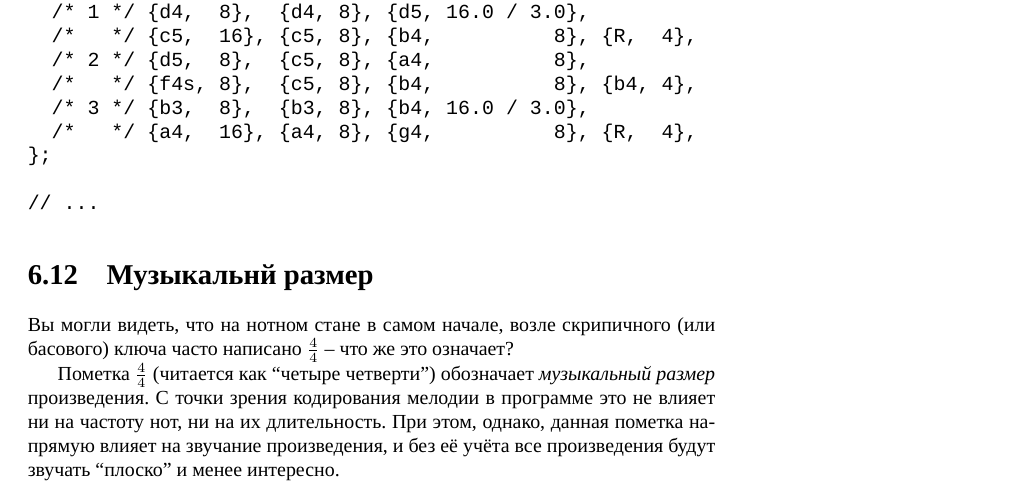
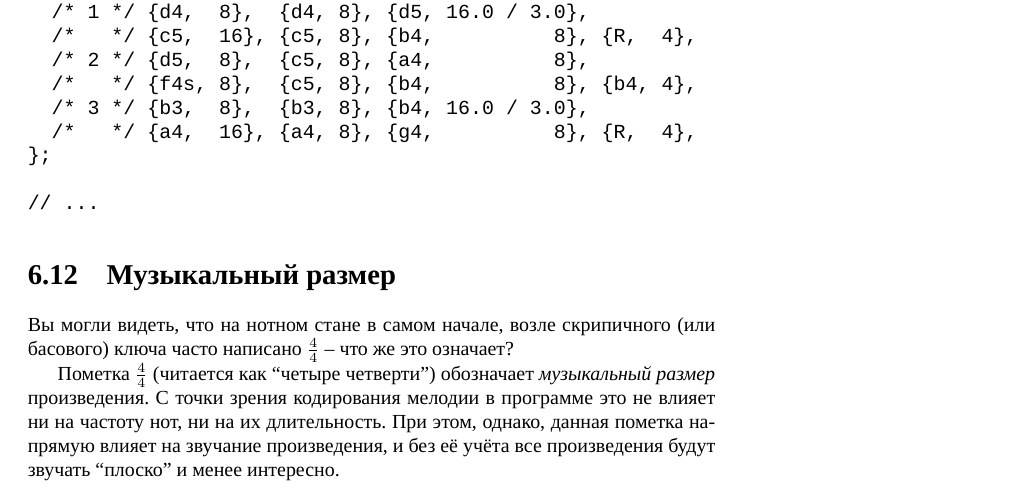
Before and after one commit to artyom-poptsov/SPARC, a LaTeX book (main.tex): part of page 55 of 59, cut so that both start at the same text. Compiled offline with XeLaTeX.

Commit message:
main.tex (Музыкальный размер): Исправление опечатки

```diff
--- a/main.tex
+++ b/main.tex
@@ -2764,7 +2764,7 @@ float prostokvashino[28][2] = {
 // ...
 \end{verbatim}
 
-\section{Музыкальнй размер}
+\section{Музыкальный размер}
 
 Вы могли видеть, что на нотном стане в самом начале, возле скрипичного (или
 басового) ключа часто написано $\frac{4}{4}$ -- что же это означает?
```
